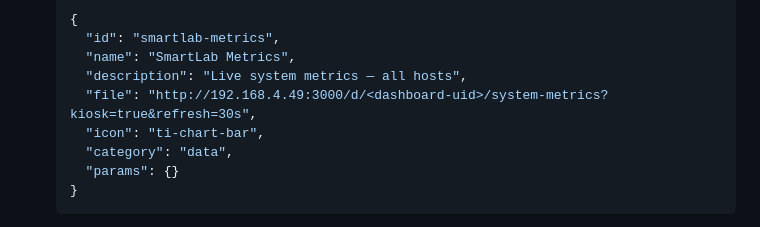
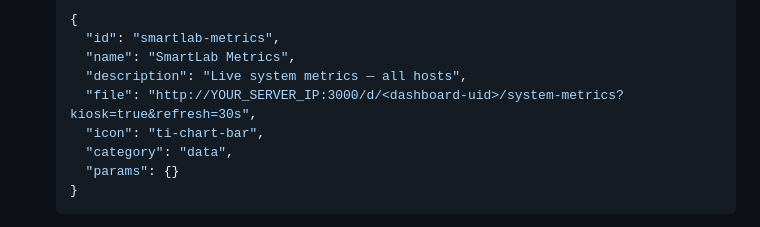
Before and after one commit to johnmknight/MarchogSystemsOps, a Markdown page: PRODUCTION_QUEUE.md, the part around the change. GitHub-like rendering.

```diff
--- a/PRODUCTION_QUEUE.md
+++ b/PRODUCTION_QUEUE.md
@@ -205,7 +205,7 @@ existing work already completed:
     "id": "smartlab-metrics",
     "name": "SmartLab Metrics",
     "description": "Live system metrics — all hosts",
-    "file": "http://192.168.4.49:3000/d/<dashboard-uid>/system-metrics?kiosk=true&refresh=30s",
+    "file": "http://YOUR_SERVER_IP:3000/d/<dashboard-uid>/system-metrics?kiosk=true&refresh=30s",
     "icon": "ti-chart-bar",
     "category": "data",
     "params": {}
```
Also changed, not shown: docs/designs/05_local_video.md (+4 -4 lines).
